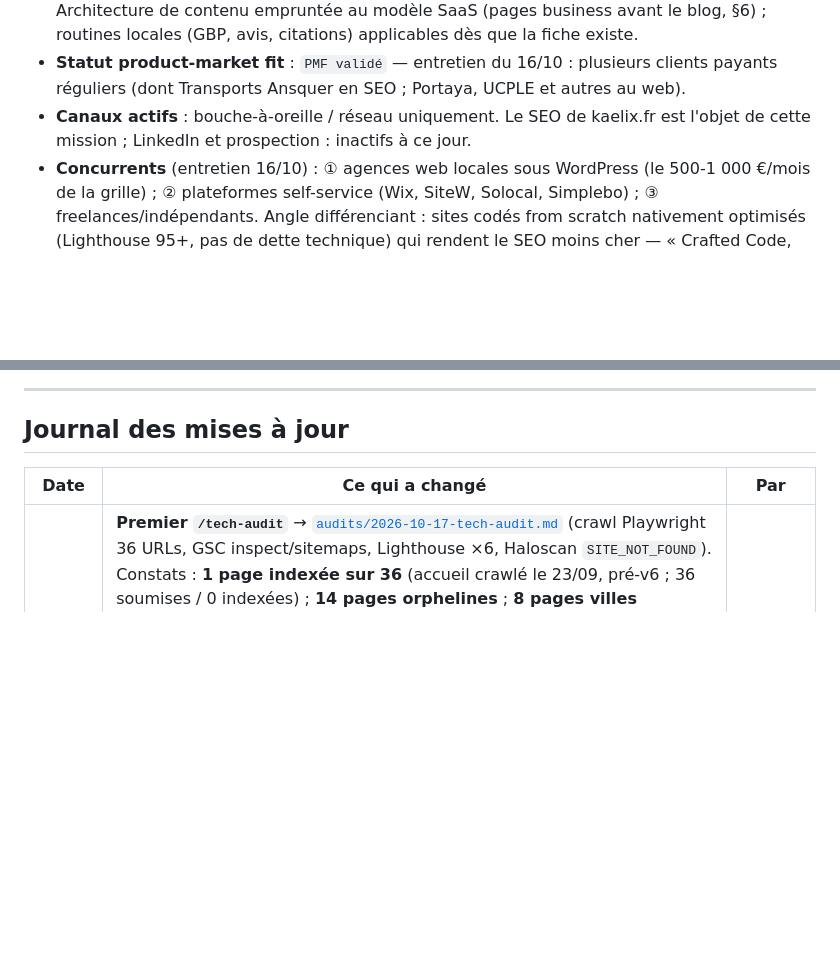
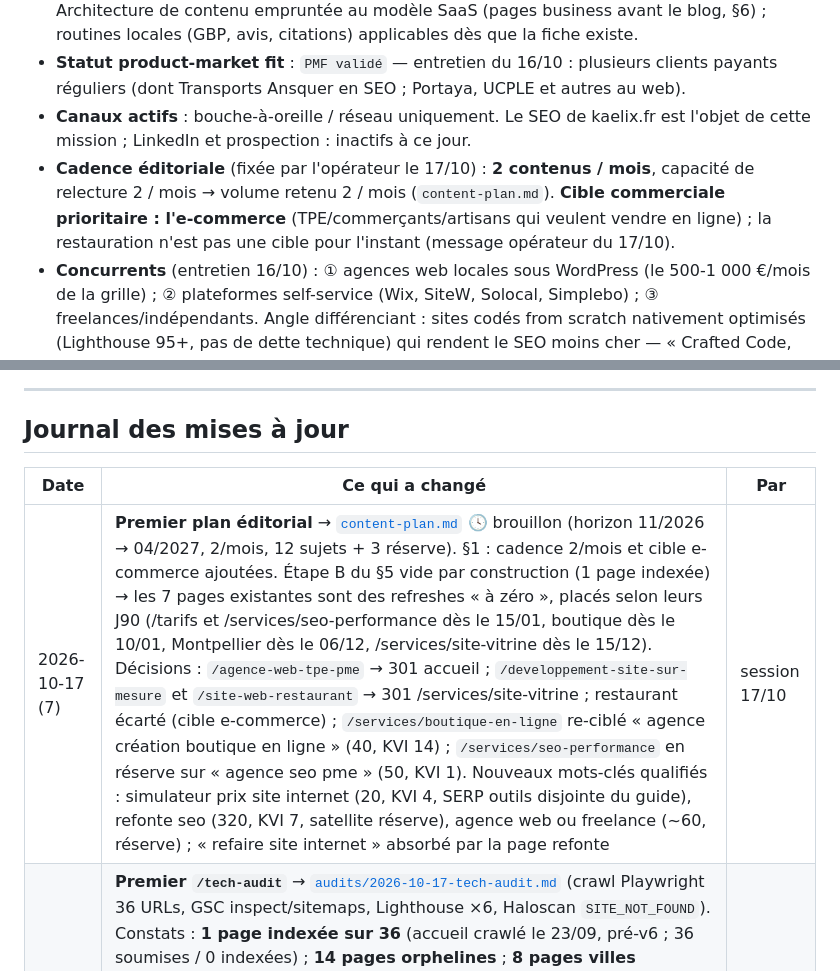
Before and after one commit to kaelix-agency/kaelix-marketing, a Markdown page: clients/kaelix/client-brief.md, 2 parts joined by grey strips. GitHub-like rendering; blank space fills up the shorter version.

```diff
--- a/clients/kaelix/client-brief.md
+++ b/clients/kaelix/client-brief.md
@@ -15,6 +15,7 @@
 - **Type** : `local` — **hybride décidé à l'entretien du 16/10** : requêtes nationales (création de site, SEO TPE/PME) + pages locales sur les zones réelles (Île-de-France entière + Montpellier). Architecture de contenu empruntée au modèle SaaS (pages business avant le blog, §6) ; routines locales (GBP, avis, citations) applicables dès que la fiche existe.
 - **Statut product-market fit** : `PMF validé` — entretien du 16/10 : plusieurs clients payants réguliers (dont Transports Ansquer en SEO ; Portaya, UCPLE et autres au web).
 - **Canaux actifs** : bouche-à-oreille / réseau uniquement. Le SEO de kaelix.fr est l'objet de cette mission ; LinkedIn et prospection : inactifs à ce jour.
+- **Cadence éditoriale** (fixée par l'opérateur le 17/10) : **2 contenus / mois**, capacité de relecture 2 / mois → volume retenu 2 / mois (`content-plan.md`). **Cible commerciale prioritaire : l'e-commerce** (TPE/commerçants/artisans qui veulent vendre en ligne) ; la restauration n'est pas une cible pour l'instant (message opérateur du 17/10).
 - **Concurrents** (entretien 16/10) : ① agences web locales sous WordPress (le 500-1 000 €/mois de la grille) ; ② plateformes self-service (Wix, SiteW, Solocal, Simplebo) ; ③ freelances/indépendants. Angle différenciant : sites codés from scratch nativement optimisés (Lighthouse 95+, pas de dette technique) qui rendent le SEO moins cher — « Crafted Code, Proven Performance ».
 - **Contact opérationnel** : Axel (co-fondateur, marketing/SEO — l'opérateur de ce repo).
 - **YMYL** : non.
@@ -206,6 +207,7 @@ Ordre imposé (modèle SaaS adapté à l'agence — les pages business avant le
 
 | Date | Ce qui a changé | Par |
 |---|---|---|
+| 2026-10-17 (7) | **Premier plan éditorial** → [`content-plan.md`](./content-plan.md) 🕓 brouillon (horizon 11/2026 → 04/2027, 2/mois, 12 sujets + 3 réserve). §1 : cadence 2/mois et cible e-commerce ajoutées. Étape B du §5 vide par construction (1 page indexée) → les 7 pages existantes sont des refreshes « à zéro », placés selon leurs J90 (/tarifs et /services/seo-performance dès le 15/01, boutique dès le 10/01, Montpellier dès le 06/12, /services/site-vitrine dès le 15/12). Décisions : `/agence-web-tpe-pme` → 301 accueil ; `/developpement-site-sur-mesure` et `/site-web-restaurant` → 301 /services/site-vitrine ; restaurant écarté (cible e-commerce) ; `/services/boutique-en-ligne` re-ciblé « agence création boutique en ligne » (40, KVI 14) ; `/services/seo-performance` en réserve sur « agence seo pme » (50, KVI 1). Nouveaux mots-clés qualifiés : simulateur prix site internet (20, KVI 4, SERP outils disjointe du guide), refonte seo (320, KVI 7, satellite réserve), agence web ou freelance (~60, réserve) ; « refaire site internet » absorbé par la page refonte | session 17/10 |
 | 2026-10-17 (5) | **Premier `/tech-audit`** → [`audits/2026-10-17-tech-audit.md`](./audits/2026-10-17-tech-audit.md) (crawl Playwright 36 URLs, GSC inspect/sitemaps, Lighthouse ×6, Haloscan `SITE_NOT_FOUND`). Constats : **1 page indexée sur 36** (accueil crawlé le 23/09, pré-v6 ; 36 soumises / 0 indexées) ; **14 pages orphelines** ; **8 pages villes templatées dont 6 hors zones §9** (Lyon, Marseille, Toulouse, Bordeaux, Nantes, Lille) ; metas v5 résiduelles (« trois niveaux qui se cumulent » sur la page SEO) ; **CA-10 PASS desktop** (/tarifs 99/100/96, LCP 0,62 s, CLS 0,011), mobile 85 (LCP 3,73 s, H1 animé) sous la promesse de /garanties. Lexique v6 du texte rendu : propre (0 × 249/599/cumulatif/backlink). §2 complété : articles MDX dans `src/content/blog/`, branche `main`, SSR confirmé. To-do #5/#6/#7 | session 17/10 |
 | 2026-10-17 (2) | **§5 ciblage SEO rempli (A et C)** sur Haloscan (crédit vérifié ; 9 domaines concurrents sur les 3 catégories ; 15 mots-clés passés au serp-analyst en parallèle avec verdict zéro-clic). Bandeau « contrôle empêché » retiré. **B attend la GSC** (données dès le 18/10). Décisions : famille TPE/PME sur l'accueil (« création site internet TPE PME » inconnu de Haloscan), une page locale par zone (Montpellier, 95), une page comparaison catégorielle (jamais nominative), /audit-gratuit re-ciblé sur « audit site internet gratuit ». 9 sujets écartés et motivés. Contrôles empêchés : scroll non vérifiable par outil (chrome à dérouler en /research), content-plan.md absent | session 17/10 |
 | 2026-10-17 (6) | Suites de l'audit en prod (PR web-agency#30) : site réduit à 26 URLs dans le sitemap, pages locales Montpellier + Paris (Val-d'Oise à écrire), blog vide en attente du plan, maillage par le pied de page, Organization unique sans adresse | session 17/10 |
```
Also changed, not shown: clients/kaelix/content-plan.md (added, +219 -0 lines), clients/kaelix/todo-operateur.md (+2 -0 lines).
